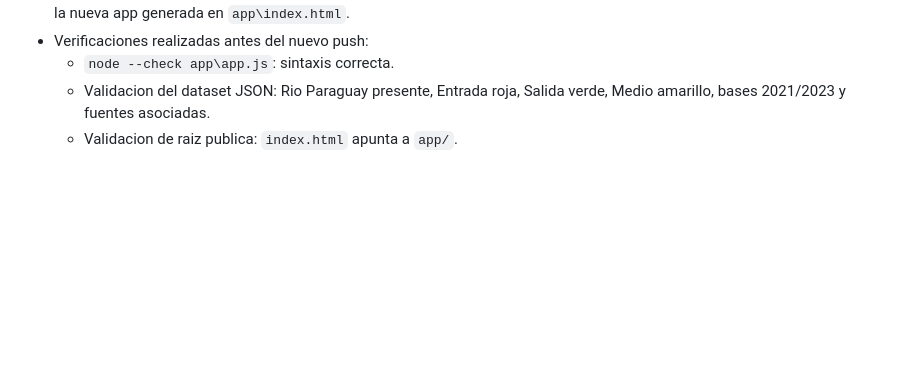
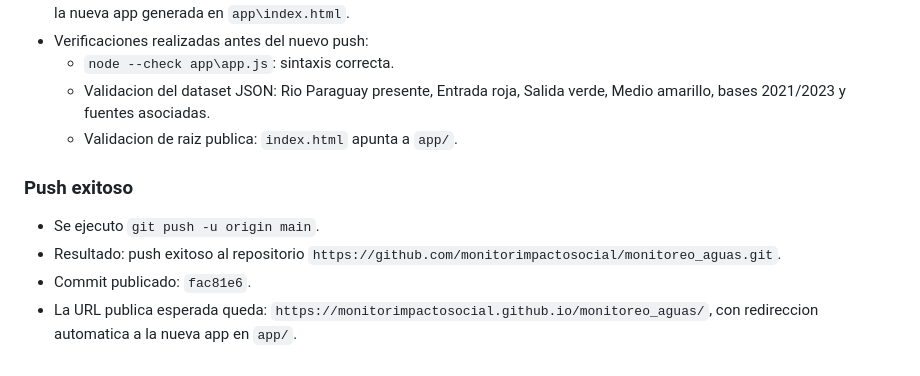
Before and after one commit to monitorimpactosocial/monitoreo_aguas, a Markdown page: BITACORA.md, the part around the change. Rendered like a GitHub page; blank space fills up the shorter version.

Commit message:
docs: registrar push de monitoreo de agua

```diff
--- a/BITACORA.md
+++ b/BITACORA.md
@@ -154,3 +154,9 @@
   - `node --check app\app.js`: sintaxis correcta.
   - Validacion del dataset JSON: Rio Paraguay presente, Entrada roja, Salida verde, Medio amarillo, bases 2021/2023 y fuentes asociadas.
   - Validacion de raiz publica: `index.html` apunta a `app/`.
+
+### Push exitoso
+- Se ejecuto `git push -u origin main`.
+- Resultado: push exitoso al repositorio `https://github.com/monitorimpactosocial/monitoreo_aguas.git`.
+- Commit publicado: `fac81e6`.
+- La URL publica esperada queda: `https://monitorimpactosocial.github.io/monitoreo_aguas/`, con redireccion automatica a la nueva app en `app/`.
```
